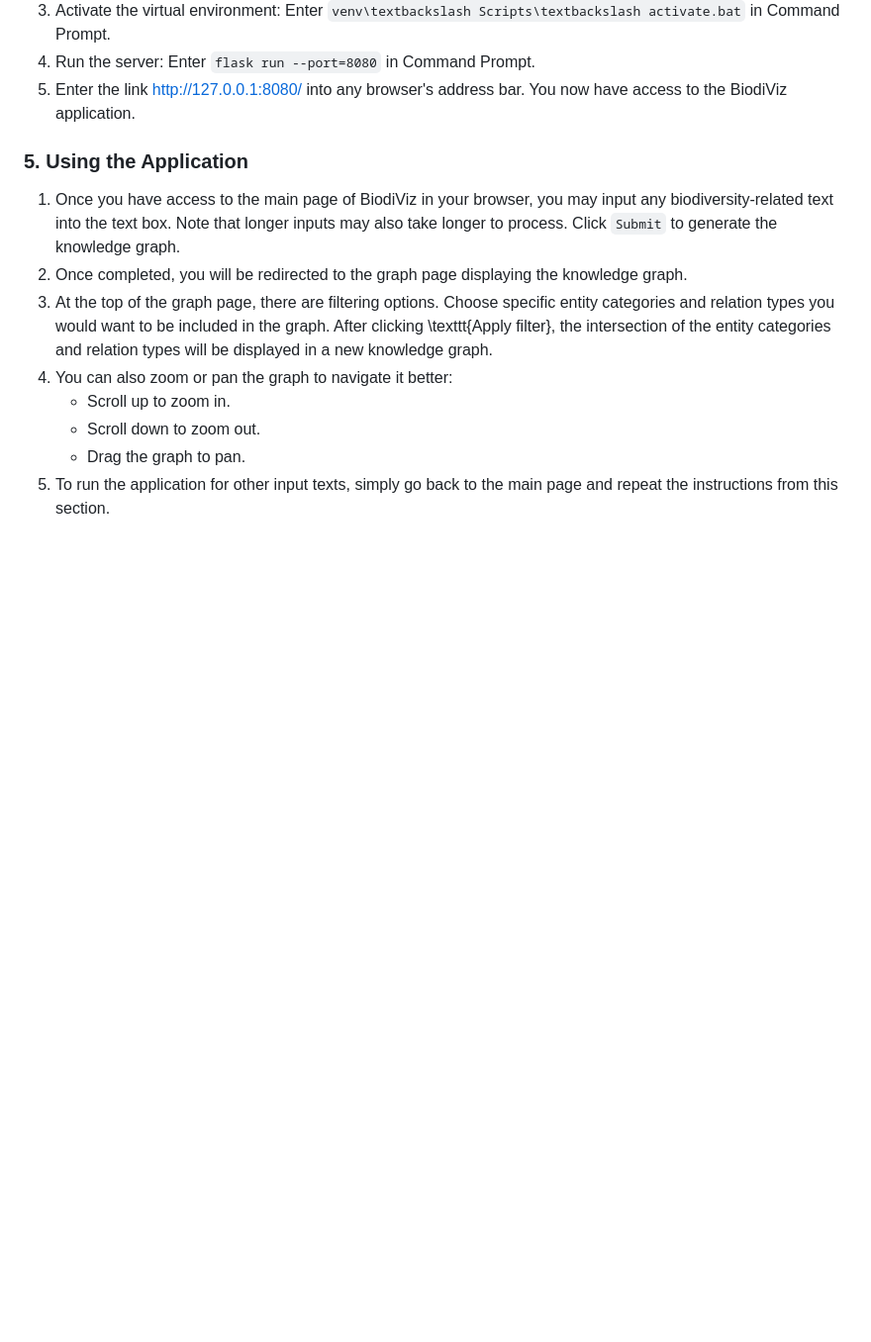
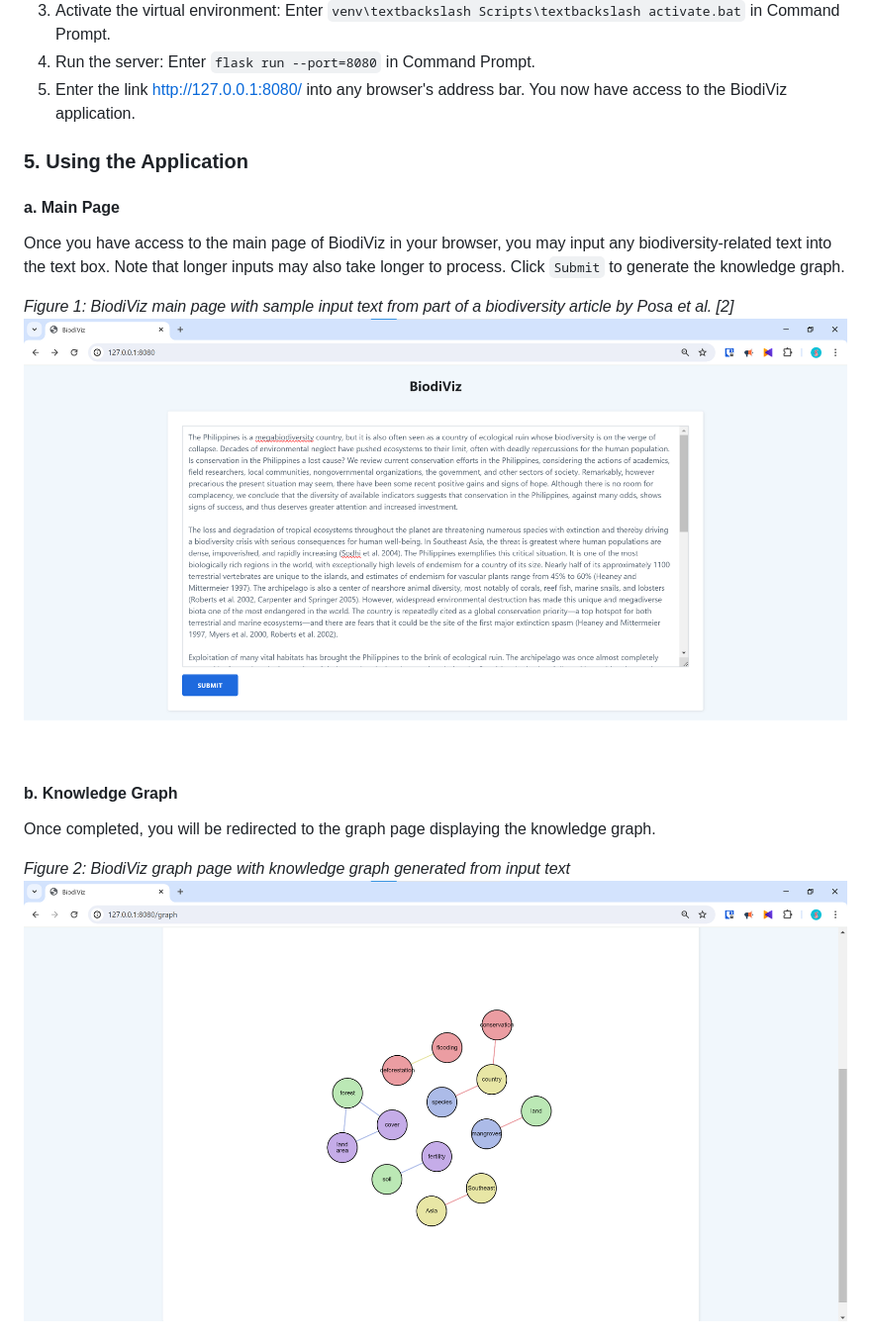
Before and after one commit to shannentan22/BiodiViz, a Markdown page: README.md, the part around the change printed below. Shown: that part at 99% size. GitHub-like rendering; blank space fills up the shorter version.

```diff
--- a/README.md
+++ b/README.md
@@ -84,11 +84,17 @@ Every time you wish to run the application, the following set of steps must be d
 
 ### 5. Using the Application
 
-1. Once you have access to the main page of BiodiViz in your browser, you may input any biodiversity-related text into the text box. Note that longer inputs may also take longer to process. Click `Submit` to generate the knowledge graph.
-2. Once completed, you will be redirected to the graph page displaying the knowledge graph.
-3. At the top of the graph page, there are filtering options. Choose specific entity categories and relation types you would want to be included in the graph. After clicking \texttt{Apply filter}, the intersection of the entity categories and relation types will be displayed in a new knowledge graph.
-4. You can also zoom or pan the graph to navigate it better:
-    - Scroll up to zoom in.
-    - Scroll down to zoom out.
-    - Drag the graph to pan.
-5. To run the application for other input texts, simply go back to the main page and repeat the instructions from this section.
+#### a. Main Page
+
+Once you have access to the main page of BiodiViz in your browser, you may input any biodiversity-related text into the text box. Note that longer inputs may also take longer to process. Click `Submit` to generate the knowledge graph.
+
+*Figure 1: BiodiViz main page with sample input text from part of a biodiversity article by Posa et al. [2]*
+![Figure 1: BiodiViz main page with sample input text from part of a biodiversity article by Posa et al.](/README_files/userint1.png)
+
+#### b. Knowledge Graph
+
+Once completed, you will be redirected to the graph page displaying the knowledge graph.
+
+*Figure 2: BiodiViz graph page with knowledge graph generated from input text*
+![Figure 2: BiodiViz graph page with knowledge graph generated from input text](/README_files/userint2.png)
+
```
Also changed, not shown: other parts of README.md (+20 -0 lines).
